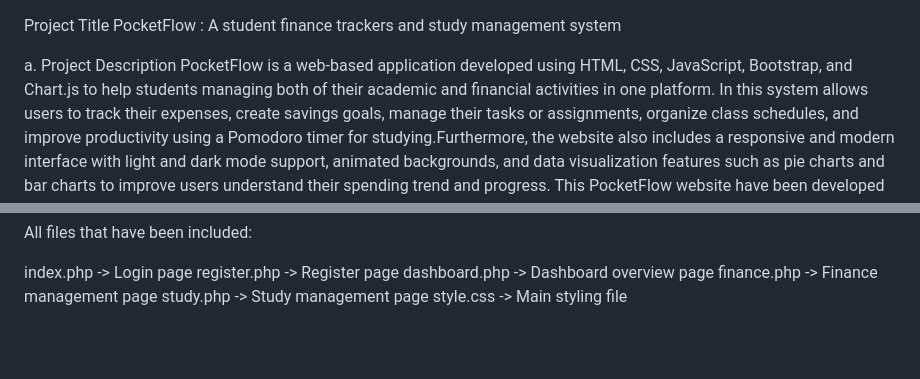
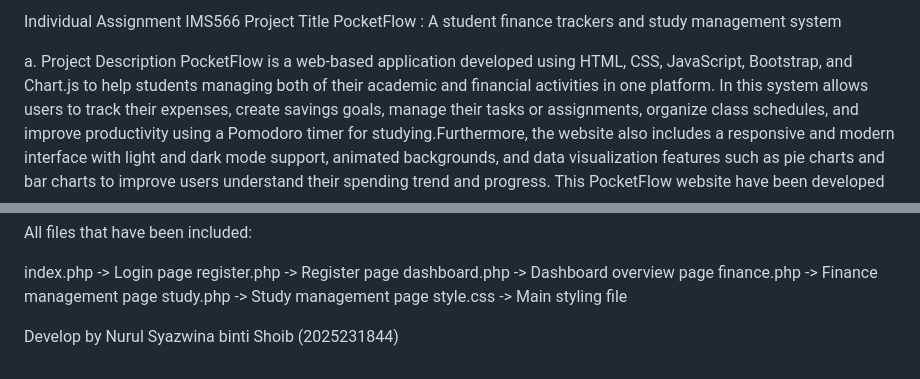
Before and after one commit to NurulSyazwina/IMS566IndividualSyazwina, a Markdown page: README.md, 2 parts joined by grey strips. Rendered like a GitHub page; blank space fills up the shorter version.

Commit message:
update information

```diff
--- a/README.md
+++ b/README.md
@@ -1,3 +1,4 @@
+Individual Assignment IMS566
 Project Title
 PocketFlow : A student finance trackers and study management system
 
@@ -120,3 +121,5 @@ dashboard.php      -> Dashboard overview page
 finance.php        -> Finance management page
 study.php          -> Study management page
 style.css          -> Main styling file
+
+Develop by Nurul Syazwina binti Shoib (2025231844)
```
